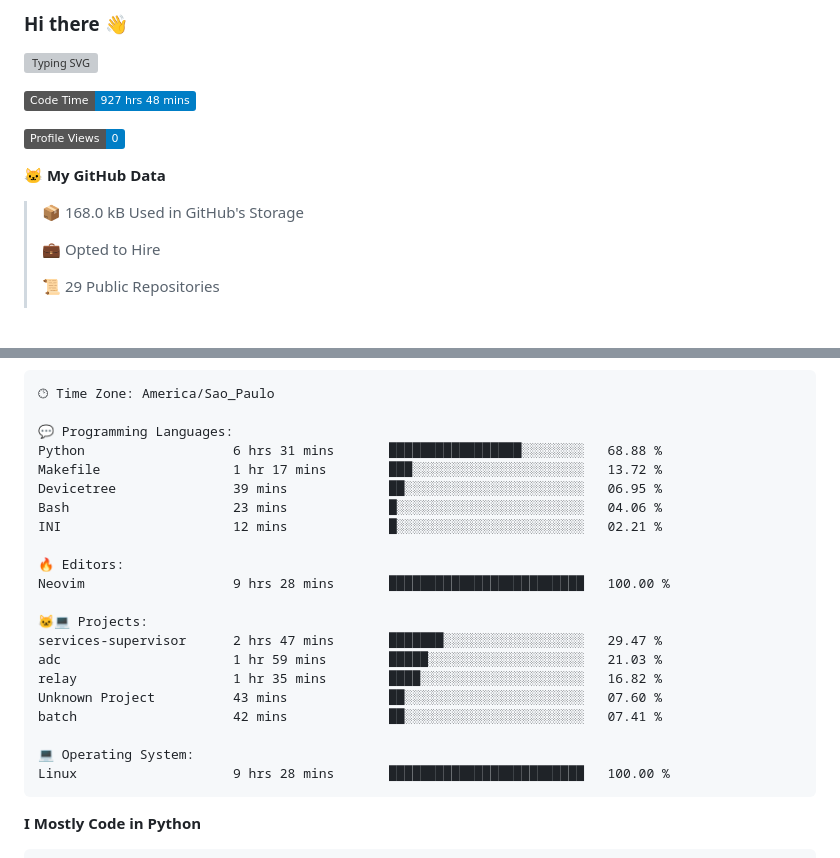
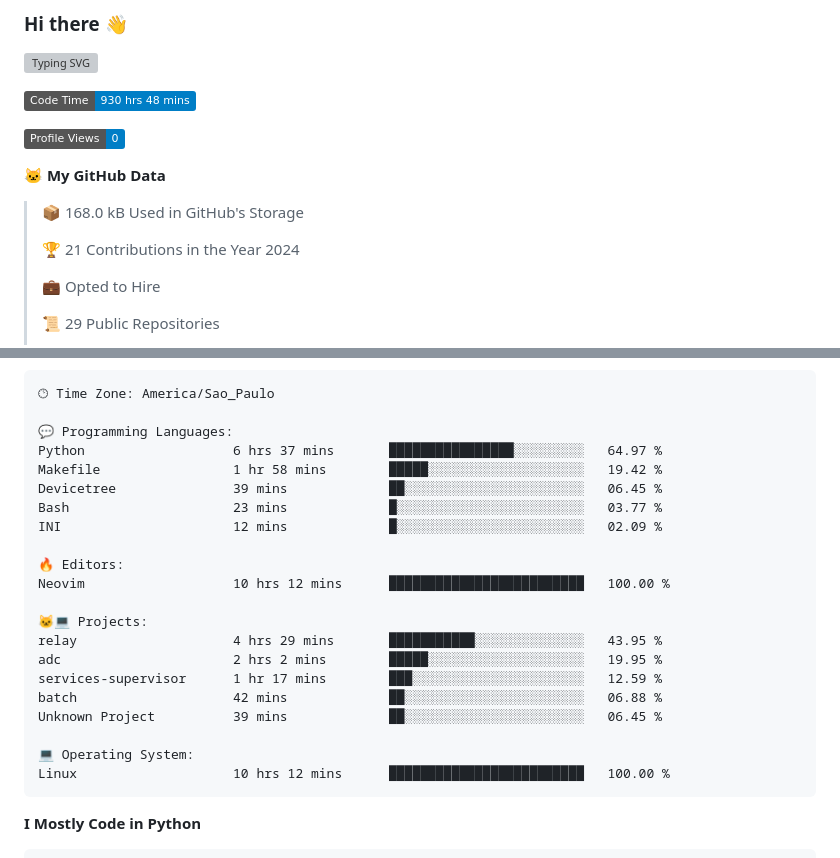
Before and after one commit to Gedankenn/Gedankenn, a Markdown page: README.md, 2 parts joined by grey strips. Drawn GitHub-style; badges without logos; blank space fills up the shorter version; grey boxes are pictures that could not be loaded.

Commit message:
Updated with Dev Metrics

````diff
--- a/README.md
+++ b/README.md
@@ -4,13 +4,15 @@
 
 
 <!--START_SECTION:waka-->
-![Code Time](http://img.shields.io/badge/Code%20Time-927%20hrs%2048%20mins-blue)
+![Code Time](http://img.shields.io/badge/Code%20Time-930%20hrs%2048%20mins-blue)
 
 ![Profile Views](http://img.shields.io/badge/Profile%20Views-0-blue)
 
 **🐱 My GitHub Data**
 
 > 📦 168.0 kB Used in GitHub's Storage
+ >
+> 🏆 21 Contributions in the Year 2024
  >
 > 💼 Opted to Hire
  >
@@ -45,24 +47,24 @@ Sunday                   26 commits          ████░░░░░░░
 🕑︎ Time Zone: America/Sao_Paulo
 
 💬 Programming Languages:
-Python                   6 hrs 31 mins       █████████████████░░░░░░░░   68.88 %
-Makefile                 1 hr 17 mins        ███░░░░░░░░░░░░░░░░░░░░░░   13.72 %
-Devicetree               39 mins             ██░░░░░░░░░░░░░░░░░░░░░░░   06.95 %
-Bash                     23 mins             █░░░░░░░░░░░░░░░░░░░░░░░░   04.06 %
-INI                      12 mins             █░░░░░░░░░░░░░░░░░░░░░░░░   02.21 %
+Python                   6 hrs 37 mins       ████████████████░░░░░░░░░   64.97 %
+Makefile                 1 hr 58 mins        █████░░░░░░░░░░░░░░░░░░░░   19.42 %
+Devicetree               39 mins             ██░░░░░░░░░░░░░░░░░░░░░░░   06.45 %
+Bash                     23 mins             █░░░░░░░░░░░░░░░░░░░░░░░░   03.77 %
+INI                      12 mins             █░░░░░░░░░░░░░░░░░░░░░░░░   02.09 %
 
 🔥 Editors:
-Neovim                   9 hrs 28 mins       █████████████████████████   100.00 %
+Neovim                   10 hrs 12 mins      █████████████████████████   100.00 %
 
 🐱‍💻 Projects:
-services-supervisor      2 hrs 47 mins       ███████░░░░░░░░░░░░░░░░░░   29.47 %
-adc                      1 hr 59 mins        █████░░░░░░░░░░░░░░░░░░░░   21.03 %
-relay                    1 hr 35 mins        ████░░░░░░░░░░░░░░░░░░░░░   16.82 %
-Unknown Project          43 mins             ██░░░░░░░░░░░░░░░░░░░░░░░   07.60 %
-batch                    42 mins             ██░░░░░░░░░░░░░░░░░░░░░░░   07.41 %
+relay                    4 hrs 29 mins       ███████████░░░░░░░░░░░░░░   43.95 %
+adc                      2 hrs 2 mins        █████░░░░░░░░░░░░░░░░░░░░   19.95 %
+services-supervisor      1 hr 17 mins        ███░░░░░░░░░░░░░░░░░░░░░░   12.59 %
+batch                    42 mins             ██░░░░░░░░░░░░░░░░░░░░░░░   06.88 %
+Unknown Project          39 mins             ██░░░░░░░░░░░░░░░░░░░░░░░   06.45 %
 
 💻 Operating System:
-Linux                    9 hrs 28 mins       █████████████████████████   100.00 %
+Linux                    10 hrs 12 mins      █████████████████████████   100.00 %
 ```
 
 **I Mostly Code in Python**
````
Also changed, not shown: other parts of README.md (+1 -1 lines).
